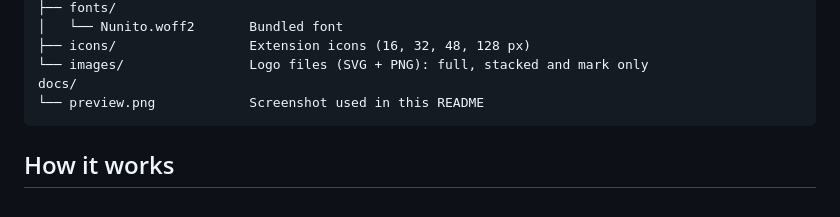
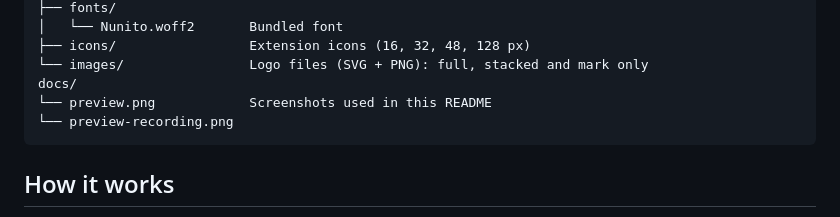
Before and after one commit to arwa-28/YapTap, a Markdown page: README.md, the part around the change. Drawn GitHub-style.

````diff
--- a/README.md
+++ b/README.md
@@ -80,7 +80,8 @@ extension/
 ├── icons/                 Extension icons (16, 32, 48, 128 px)
 └── images/                Logo files (SVG + PNG): full, stacked and mark only
 docs/
-└── preview.png            Screenshot used in this README
+└── preview.png            Screenshots used in this README
+└── preview-recording.png
 ```
 
 ## How it works
````
Also changed, not shown: PRIVACY.md (added, +37 -0 lines), docs/store/STORE_LISTING.md (added, +68 -0 lines), docs/store/promo-marquee-1400x560.png (added), docs/store/promo-small-440x280.png (added), docs/store/store-icon-128.png (added), 3 other files.
